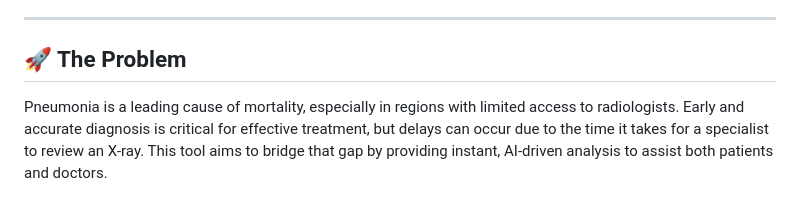
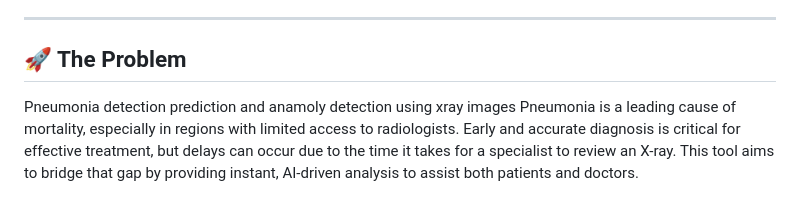
Before and after one commit to Aayush4527f/PISB-Hackathon, a Markdown page: README.md, the part around the change. Drawn GitHub-style.

```diff
--- a/README.md
+++ b/README.md
@@ -5,7 +5,7 @@
 ---
 
 ## 🚀 The Problem
-
+Pneumonia detection prediction and anamoly detection using xray images
 Pneumonia is a leading cause of mortality, especially in regions with limited access to radiologists. Early and accurate diagnosis is critical for effective treatment, but delays can occur due to the time it takes for a specialist to review an X-ray. This tool aims to bridge that gap by providing instant, AI-driven analysis to assist both patients and doctors.
 
 ## ✨ Our Solution
```
